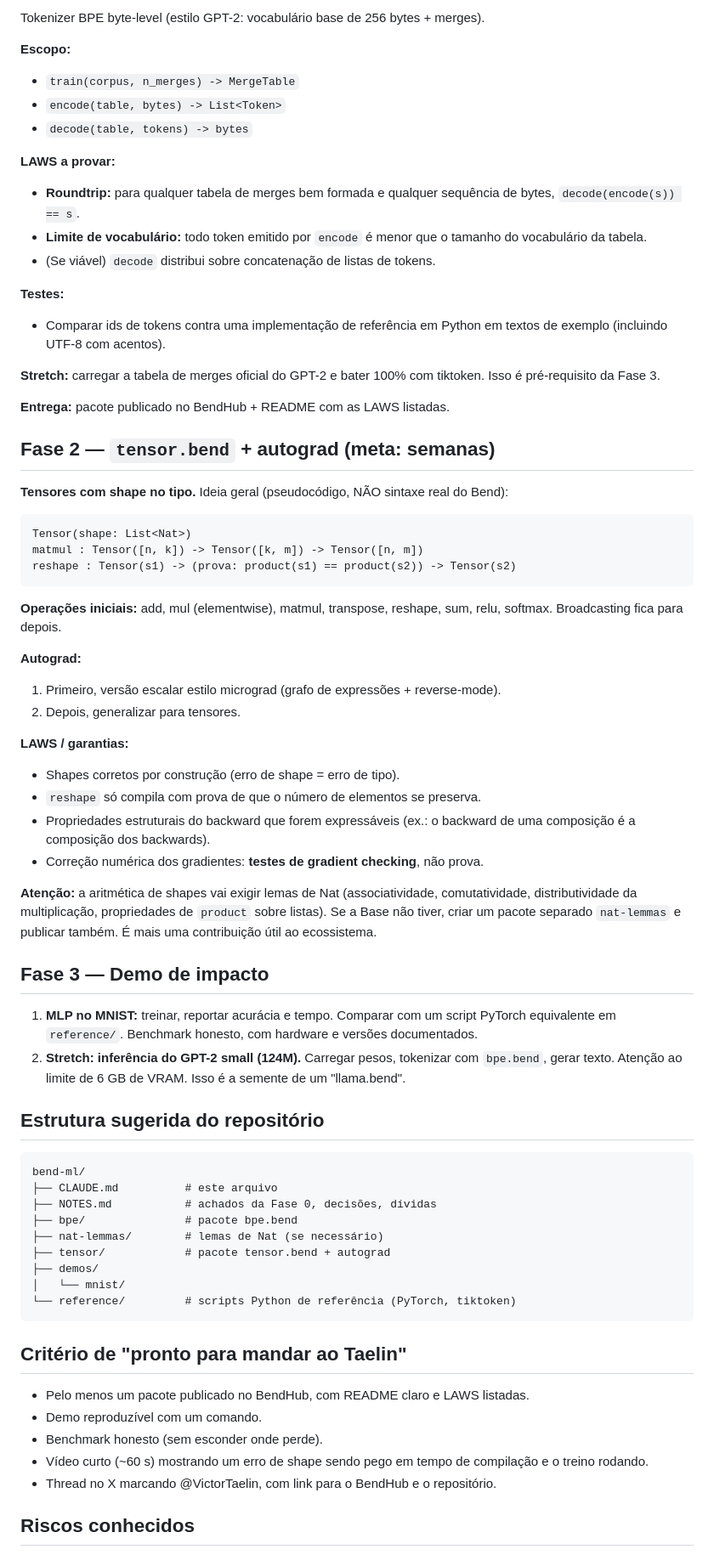
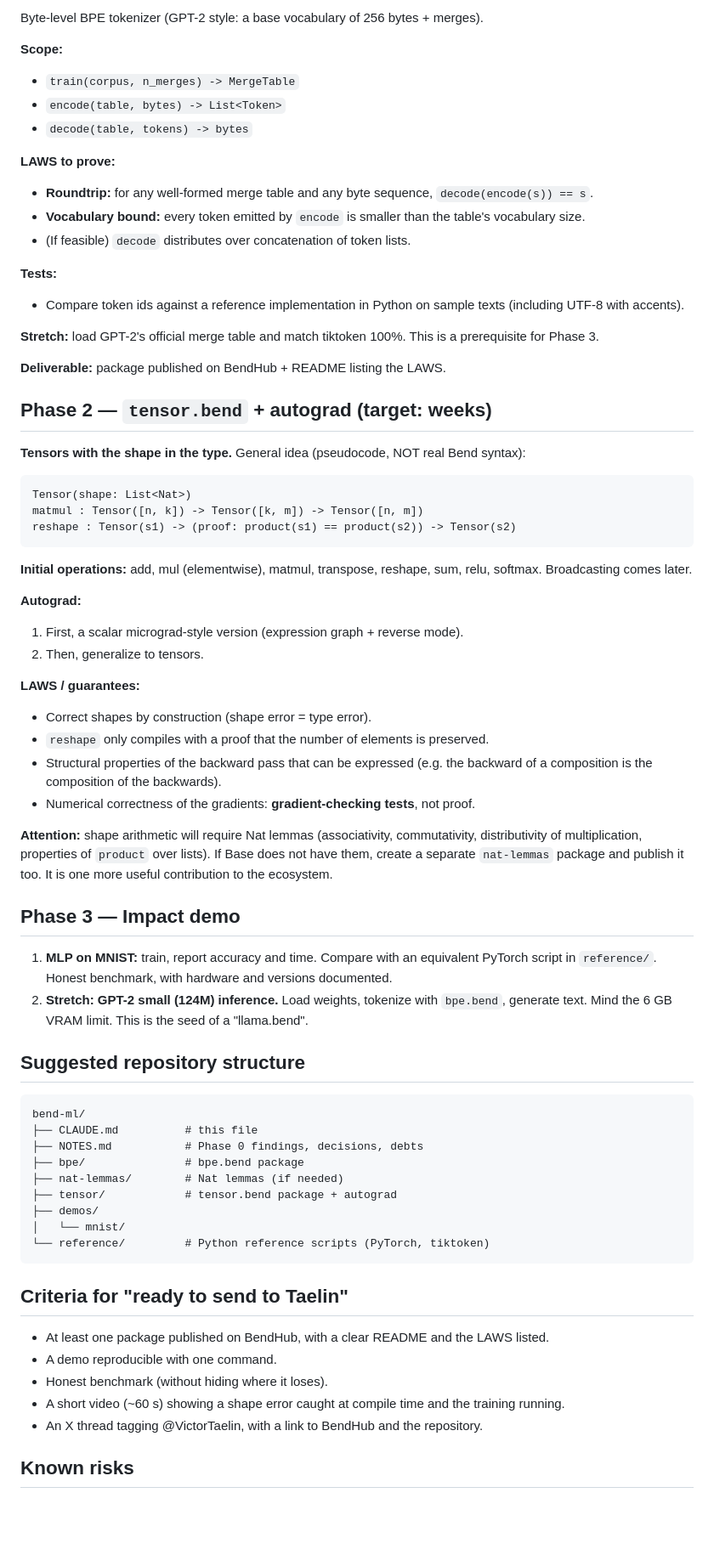
Before and after one commit to nuxyel/bend-ml, a Markdown page: CLAUDE.md, the part around one of its changes. Shown at 85% size. GitHub-like rendering; blank space fills up the shorter version.

Commit message:
Translate CLAUDE.md to English and add the English-only and no-attribution rules

````diff
--- a/CLAUDE.md
+++ b/CLAUDE.md
@@ -62,73 +64,73 @@ Saída esperada: `NOTES.md` com respostas objetivas e uma recomendação sobre a
 
-Tokenizer BPE byte-level (estilo GPT-2: vocabulário base de 256 bytes + merges).
+Byte-level BPE tokenizer (GPT-2 style: a base vocabulary of 256 bytes + merges).
 
-**Escopo:**
+**Scope:**
 - `train(corpus, n_merges) -> MergeTable`
 - `encode(table, bytes) -> List<Token>`
 - `decode(table, tokens) -> bytes`
 
-**LAWS a provar:**
-- **Roundtrip:** para qualquer tabela de merges bem formada e qualquer sequência de bytes, `decode(encode(s)) == s`.
-- **Limite de vocabulário:** todo token emitido por `encode` é menor que o tamanho do vocabulário da tabela.
-- (Se viável) `decode` distribui sobre concatenação de listas de tokens.
+**LAWS to prove:**
+- **Roundtrip:** for any well-formed merge table and any byte sequence, `decode(encode(s)) == s`.
+- **Vocabulary bound:** every token emitted by `encode` is smaller than the table's vocabulary size.
+- (If feasible) `decode` distributes over concatenation of token lists.
 
-**Testes:**
-- Comparar ids de tokens contra uma implementação de referência em Python em textos de exemplo (incluindo UTF-8 com acentos).
+**Tests:**
+- Compare token ids against a reference implementation in Python on sample texts (including UTF-8 with accents).
 
-**Stretch:** carregar a tabela de merges oficial do GPT-2 e bater 100% com tiktoken. Isso é pré-requisito da Fase 3.
+**Stretch:** load GPT-2's official merge table and match tiktoken 100%. This is a prerequisite for Phase 3.
 
-**Entrega:** pacote publicado no BendHub + README com as LAWS listadas.
+**Deliverable:** package published on BendHub + README listing the LAWS.
 
-## Fase 2 — `tensor.bend` + autograd (meta: semanas)
+## Phase 2 — `tensor.bend` + autograd (target: weeks)
 
-**Tensores com shape no tipo.** Ideia geral (pseudocódigo, NÃO sintaxe real do Bend):
+**Tensors with the shape in the type.** General idea (pseudocode, NOT real Bend syntax):
 
 ```
 Tensor(shape: List<Nat>)
 matmul : Tensor([n, k]) -> Tensor([k, m]) -> Tensor([n, m])
-reshape : Tensor(s1) -> (prova: product(s1) == product(s2)) -> Tensor(s2)
+reshape : Tensor(s1) -> (proof: product(s1) == product(s2)) -> Tensor(s2)
 ```
 
-**Operações iniciais:** add, mul (elementwise), matmul, transpose, reshape, sum, relu, softmax. Broadcasting fica para depois.
+**Initial operations:** add, mul (elementwise), matmul, transpose, reshape, sum, relu, softmax. Broadcasting comes later.
 
 **Autograd:**
-1. Primeiro, versão escalar estilo micrograd (grafo de expressões + reverse-mode).
-2. Depois, generalizar para tensores.
+1. First, a scalar micrograd-style version (expression graph + reverse mode).
+2. Then, generalize to tensors.
 
-**LAWS / garantias:**
-- Shapes corretos por construção (erro de shape = erro de tipo).
-- `reshape` só compila com prova de que o número de elementos se preserva.
-- Propriedades estruturais do backward que forem expressáveis (ex.: o backward de uma composição é a composição dos backwards).
-- Correção numérica dos gradientes: **testes de gradient checking**, não prova.
+**LAWS / guarantees:**
+- Correct shapes by construction (shape error = type error).
+- `reshape` only compiles with a proof that the number of elements is preserved.
+- Structural properties of the backward pass that can be expressed (e.g. the backward of a composition is the composition of the backwards).
+- Numerical correctness of the gradients: **gradient-checking tests**, not proof.
 
-**Atenção:** a aritmética de shapes vai exigir lemas de Nat (associatividade, comutatividade, distributividade da multiplicação, propriedades de `product` sobre listas). Se a Base não tiver, criar um pacote separado `nat-lemmas` e publicar também. É mais uma contribuição útil ao ecossistema.
+**Attention:** shape arithmetic will require Nat lemmas (associativity, commutativity, distributivity of multiplication, properties of `product` over lists). If Base does not have them, create a separate `nat-lemmas` package and publish it too. It is one more useful contribution to the ecosystem.
 
-## Fase 3 — Demo de impacto
+## Phase 3 — Impact demo
 
-1. **MLP no MNIST:** treinar, reportar acurácia e tempo. Comparar com um script PyTorch equivalente em `reference/`. Benchmark honesto, com hardware e versões documentados.
-2. **Stretch: inferência do GPT-2 small (124M).** Carregar pesos, tokenizar com `bpe.bend`, gerar texto. Atenção ao limite de 6 GB de VRAM. Isso é a semente de um "llama.bend".
+1. **MLP on MNIST:** train, report accuracy and time. Compare with an equivalent PyTorch script in `reference/`. Honest benchmark, with hardware and versions documented.
+2. **Stretch: GPT-2 small (124M) inference.** Load weights, tokenize with `bpe.bend`, generate text. Mind the 6 GB VRAM limit. This is the seed of a "llama.bend".
 
-## Estrutura sugerida do repositório
+## Suggested repository structure
 
 ```
 bend-ml/
-├── CLAUDE.md          # este arquivo
-├── NOTES.md           # achados da Fase 0, decisões, dívidas
-├── bpe/               # pacote bpe.bend
-├── nat-lemmas/        # lemas de Nat (se necessário)
-├── tensor/            # pacote tensor.bend + autograd
+├── CLAUDE.md          # this file
+├── NOTES.md           # Phase 0 findings, decisions, debts
+├── bpe/               # bpe.bend package
+├── nat-lemmas/        # Nat lemmas (if needed)
+├── tensor/            # tensor.bend package + autograd
 ├── demos/
 │   └── mnist/
-└── reference/         # scripts Python de referência (PyTorch, tiktoken)
+└── reference/         # Python reference scripts (PyTorch, tiktoken)
 ```
 
-## Critério de "pronto para mandar ao Taelin"
+## Criteria for "ready to send to Taelin"
 
-- Pelo menos um pacote publicado no BendHub, com README claro e LAWS listadas.
-- Demo reproduzível com um comando.
-- Benchmark honesto (sem esconder onde perde).
-- Vídeo curto (~60 s) mostrando um erro de shape sendo pego em tempo de compilação e o treino rodando.
-- Thread no X marcando @VictorTaelin, com link para o BendHub e o repositório.
+- At least one package published on BendHub, with a clear README and the LAWS listed.
+- A demo reproducible with one command.
+- Honest benchmark (without hiding where it loses).
+- A short video (~60 s) showing a shape error caught at compile time and the training running.
+- An X thread tagging @VictorTaelin, with a link to BendHub and the repository.
 
-## Riscos conhecidos
+## Known risks
 
````
Also changed, not shown: other parts of CLAUDE.md (+48 -46 lines).
